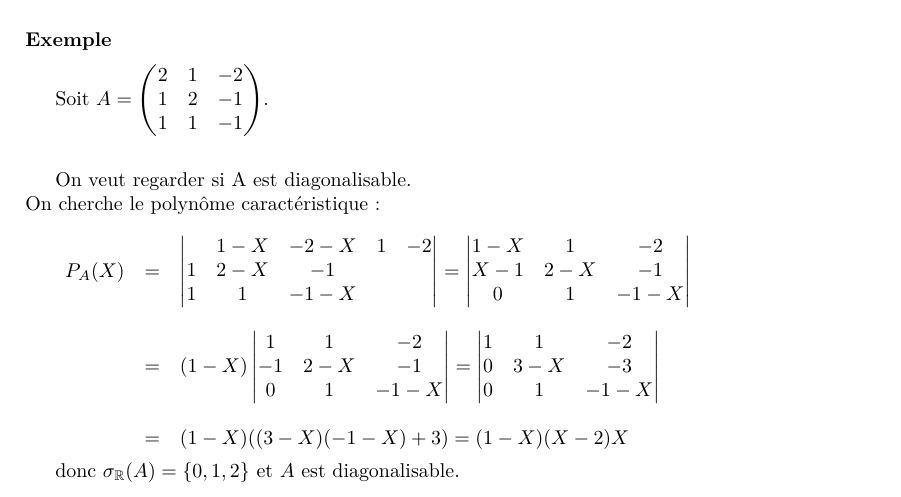
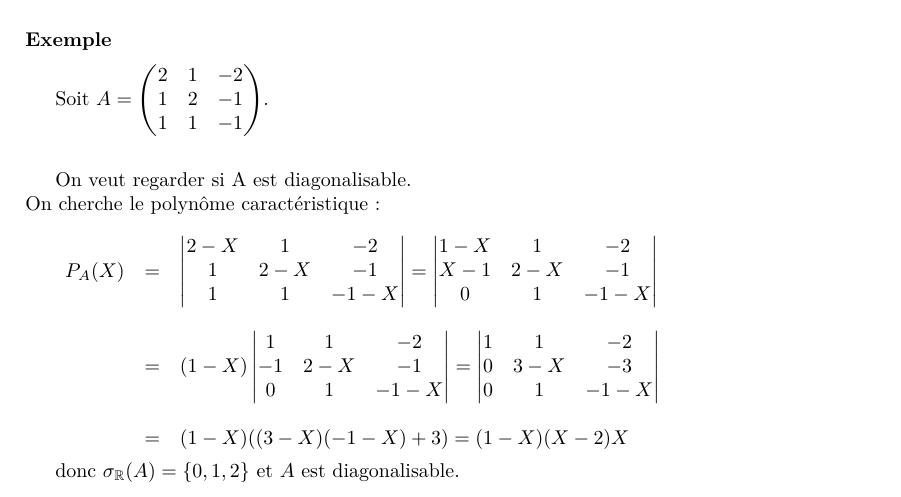
Before and after one commit to pgimalac/Cours-DLMI-Paris-Diderot-L1-L2, a LaTeX book (S3/MM3/MM3.tex): part of page 78 of 86, cut so that both start at the same text. Compiled offline with pdfLaTeX.

Commit message:
little correction in MM3

```diff
--- a/S3/MM3/MM3.tex
+++ b/S3/MM3/MM3.tex
@@ -2991,7 +2991,7 @@ Soit $A=\begin{pmatrix}
 On veut regarder si A est diagonalisable.\\
 On cherche le polynôme caractéristique :\\
 
-$\begin{array}{rcl}P_A(X)&=&\begin{vmatrix}&1-X&-
+$\begin{array}{rcl}P_A(X)&=&\begin{vmatrix}
 2-X&1&-2\\1&2-X&-1\\1&1&-1-X
 \end{vmatrix}=\begin{vmatrix}
 1-X&1&-2\\X-1&2-X&-1\\0&1&-1-X
```
